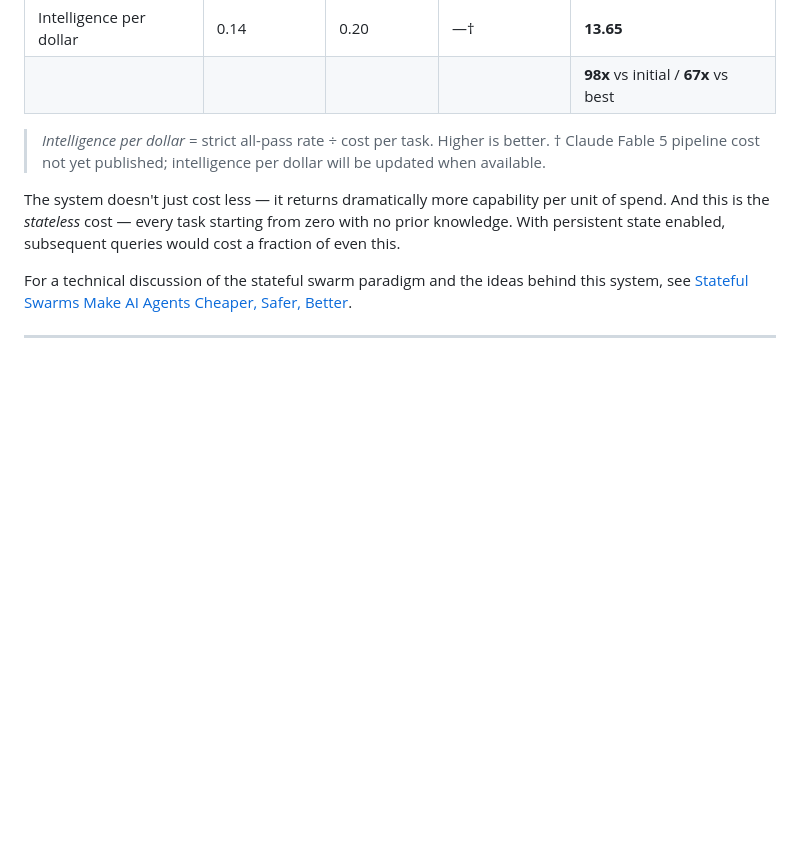
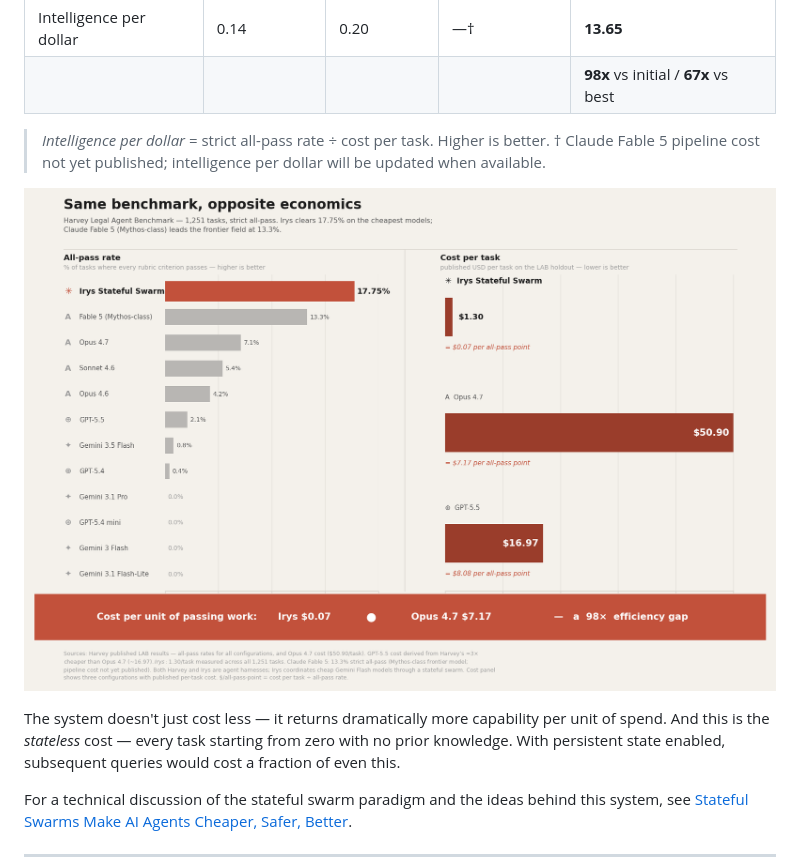
Before and after one commit to yashmagar01/irys-stateful-swarms, a Markdown page: README.md, the part around one of its changes. Drawn GitHub-style; pictures changed too: benchmark.png (added); blank space fills up the shorter version.

Commit message:
Add benchmark results image and update README with visual representation

```diff
--- a/README.md
+++ b/README.md
@@ -11,6 +11,8 @@
 
 > *Intelligence per dollar* = strict all-pass rate ÷ cost per task. Higher is better.
 > † Claude Fable 5 pipeline cost not yet published; intelligence per dollar will be updated when available.
+
+![Benchmark results](benchmark.png)
 
 The system doesn't just cost less — it returns dramatically more capability per unit of spend. And this is the *stateless* cost — every task starting from zero with no prior knowledge. With persistent state enabled, subsequent queries would cost a fraction of even this.
 
```
Also changed, not shown: other parts of README.md (+1 -0 lines).
